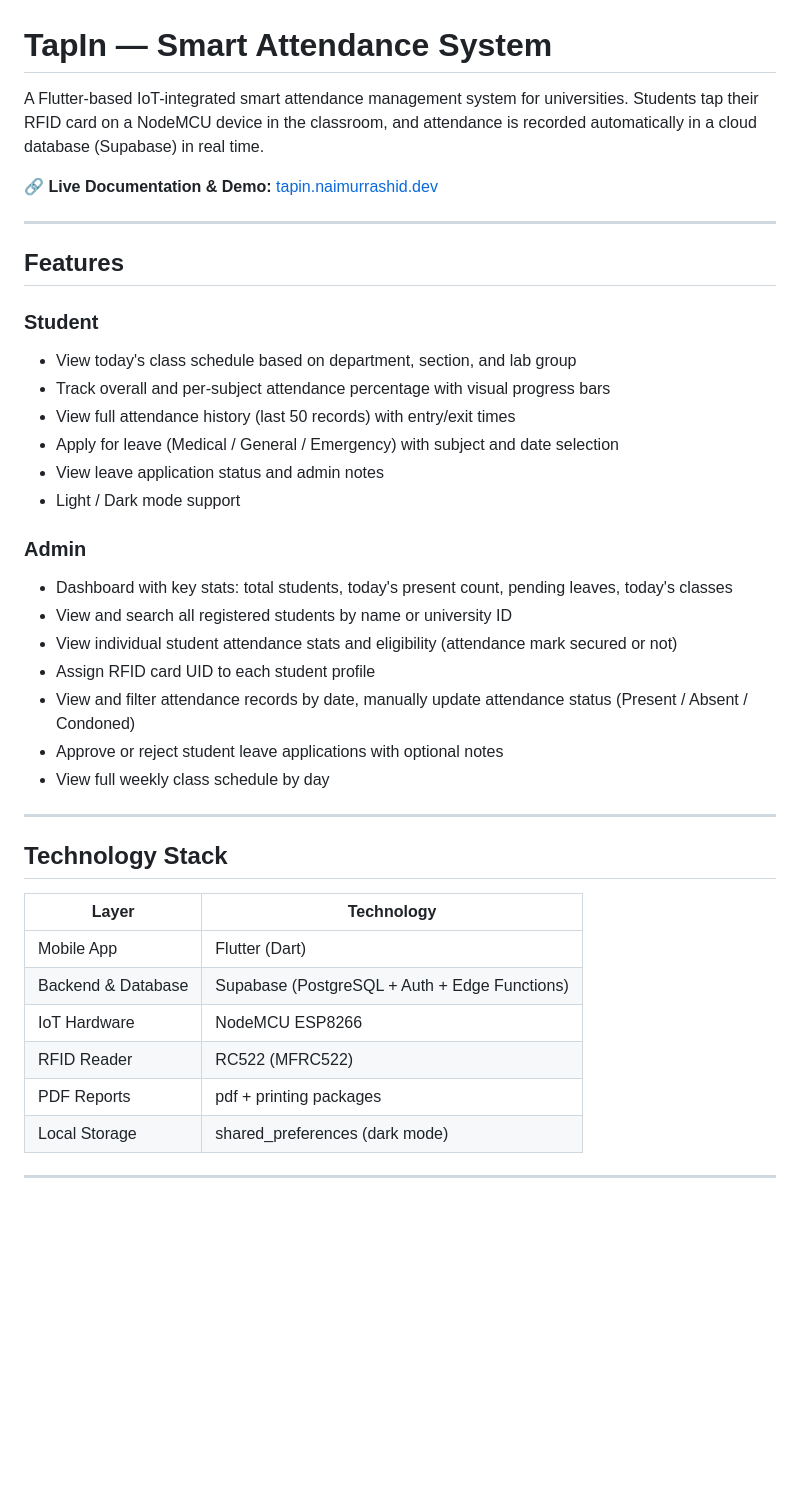
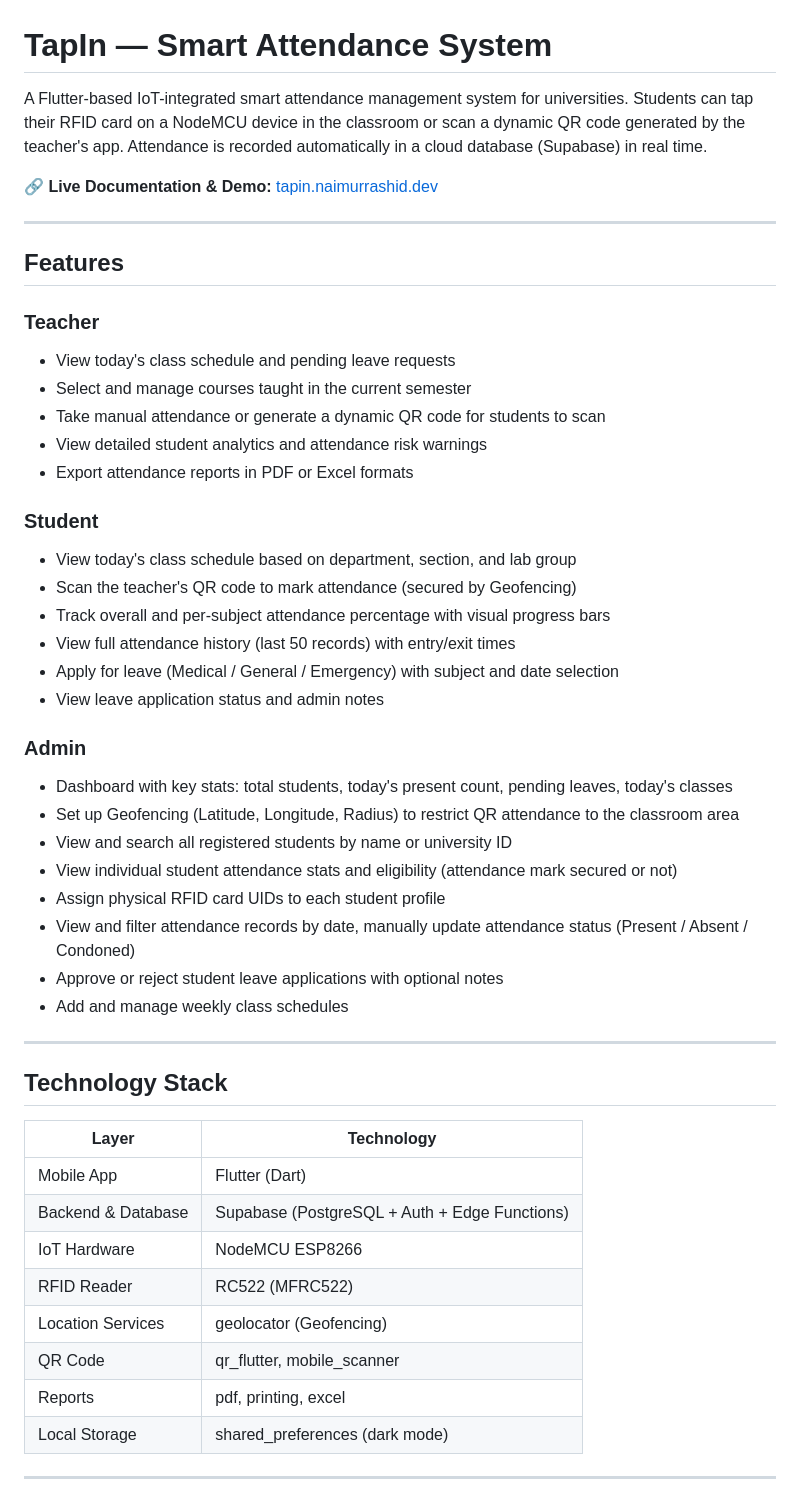
Before and after one commit to naimurhamim/Tapin-Edge-Based-Attendance-Application, a Markdown page: README.md, the part around one of its changes. Rendered like a GitHub page; blank space fills up the shorter version.

```diff
--- a/README.md
+++ b/README.md
@@ -1,6 +1,6 @@
 # TapIn — Smart Attendance System
 
-A Flutter-based IoT-integrated smart attendance management system for universities. Students tap their RFID card on a NodeMCU device in the classroom, and attendance is recorded automatically in a cloud database (Supabase) in real time.
+A Flutter-based IoT-integrated smart attendance management system for universities. Students can tap their RFID card on a NodeMCU device in the classroom or scan a dynamic QR code generated by the teacher's app. Attendance is recorded automatically in a cloud database (Supabase) in real time.
 
 🔗 **Live Documentation & Demo:** [tapin.naimurrashid.dev](https://tapin.naimurrashid.dev)
 
@@ -8,22 +8,30 @@ A Flutter-based IoT-integrated smart attendance management system for universiti
 
 ## Features
 
+### Teacher
+- View today's class schedule and pending leave requests
+- Select and manage courses taught in the current semester
+- Take manual attendance or generate a dynamic QR code for students to scan
+- View detailed student analytics and attendance risk warnings
+- Export attendance reports in PDF or Excel formats
+
 ### Student
 - View today's class schedule based on department, section, and lab group
+- Scan the teacher's QR code to mark attendance (secured by Geofencing)
 - Track overall and per-subject attendance percentage with visual progress bars
 - View full attendance history (last 50 records) with entry/exit times
 - Apply for leave (Medical / General / Emergency) with subject and date selection
 - View leave application status and admin notes
-- Light / Dark mode support
 
 ### Admin
 - Dashboard with key stats: total students, today's present count, pending leaves, today's classes
+- Set up Geofencing (Latitude, Longitude, Radius) to restrict QR attendance to the classroom area
 - View and search all registered students by name or university ID
 - View individual student attendance stats and eligibility (attendance mark secured or not)
-- Assign RFID card UID to each student profile
+- Assign physical RFID card UIDs to each student profile
 - View and filter attendance records by date, manually update attendance status (Present / Absent / Condoned)
 - Approve or reject student leave applications with optional notes
-- View full weekly class schedule by day
+- Add and manage weekly class schedules
 
 ---
 
@@ -35,7 +43,9 @@ A Flutter-based IoT-integrated smart attendance management system for universiti
 | Backend & Database | Supabase (PostgreSQL + Auth + Edge Functions) |
 | IoT Hardware | NodeMCU ESP8266 |
 | RFID Reader | RC522 (MFRC522) |
-| PDF Reports | pdf + printing packages |
+| Location Services | geolocator (Geofencing) |
+| QR Code | qr_flutter, mobile_scanner |
+| Reports | pdf, printing, excel |
 | Local Storage | shared_preferences (dark mode) |
 
 ---
```
Also changed, not shown: other parts of README.md (+17 -45 lines).
